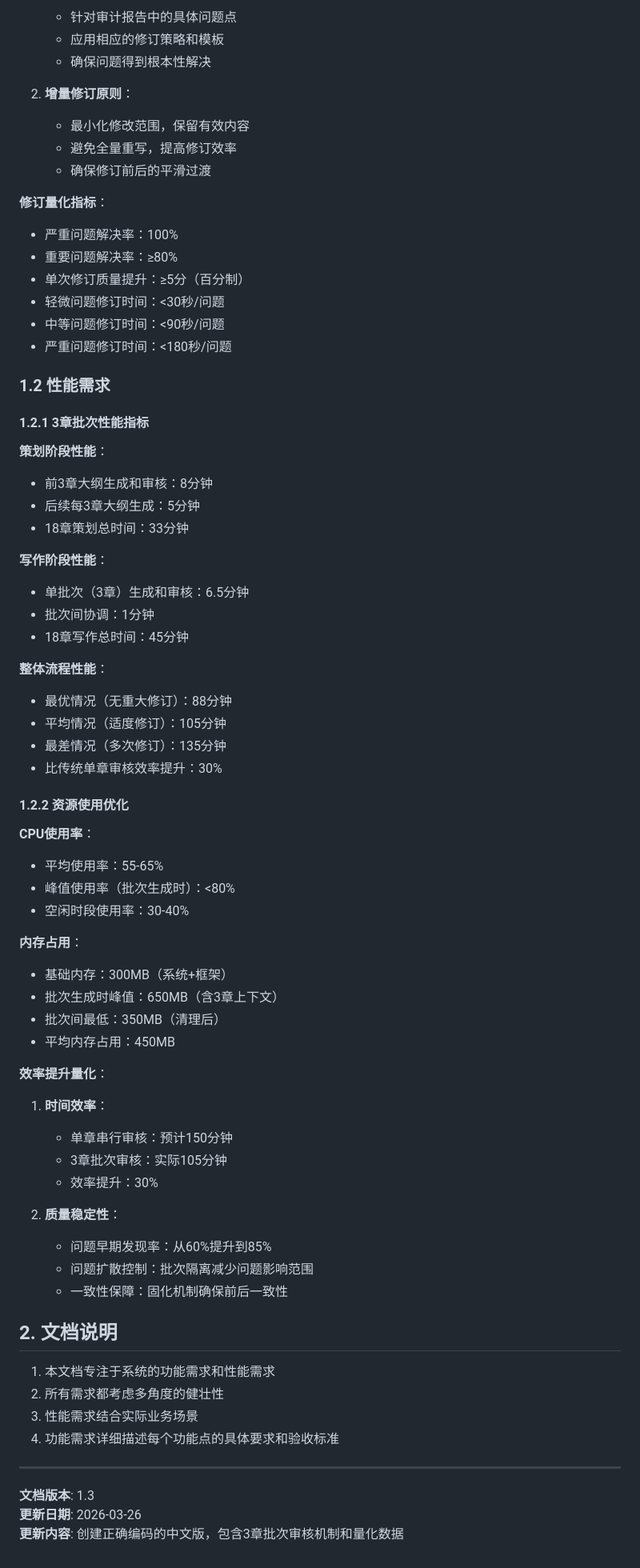
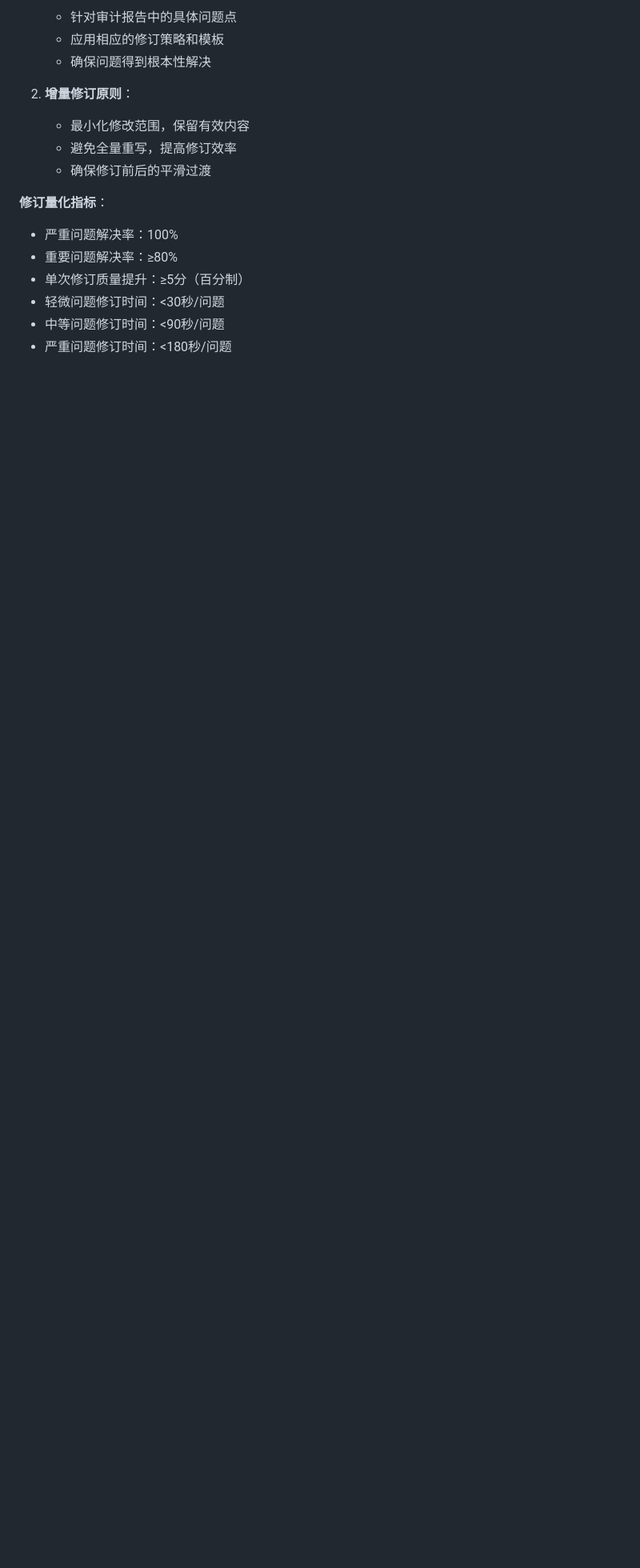
Before and after one commit to xuzixiao198964-boop/ai-novel-agent, a Markdown page: docs/requirements/functional_performance_requirements.md, the part around the change. Shown at 80% size. Rendered like a GitHub page; blank space fills up the shorter version.

Commit message:
删除效率提升、资源使用优化和文档说明章节
按照要求删除以下内容：
1. 删除性能需求章节中的效率提升量化部分
2. 删除资源使用优化部分（CPU使用率、内存占用等）
3. 删除文档说明章节和版本信息

保留的核心内容：
- 3章周期审核机制
- 审核量化指标计算
- 题材库动态管理机制
- 加权随机选择公式
- 多题材融合策略
- 各Agent的详细功能描述

文档现在专注于功能需求和量化标准，删除非核心的性能和说明内容

```diff
--- a/docs/requirements/functional_performance_requirements.md
+++ b/docs/requirements/functional_performance_requirements.md
@@ -436,59 +436,3 @@ F1 = 2 × (准确率 × 召回率) / (准确率 + 召回率)
 - 轻微问题修订时间：<30秒/问题
 - 中等问题修订时间：<90秒/问题
 - 严重问题修订时间：<180秒/问题
-
-### 1.2 性能需求
-
-#### 1.2.1 3章批次性能指标
-
-**策划阶段性能**：
-- 前3章大纲生成和审核：8分钟
-- 后续每3章大纲生成：5分钟
-- 18章策划总时间：33分钟
-
-**写作阶段性能**：
-- 单批次（3章）生成和审核：6.5分钟
-- 批次间协调：1分钟
-- 18章写作总时间：45分钟
-
-**整体流程性能**：
-- 最优情况（无重大修订）：88分钟
-- 平均情况（适度修订）：105分钟
-- 最差情况（多次修订）：135分钟
-- 比传统单章审核效率提升：30%
-
-#### 1.2.2 资源使用优化
-
-**CPU使用率**：
-- 平均使用率：55-65%
-- 峰值使用率（批次生成时）：<80%
-- 空闲时段使用率：30-40%
-
-**内存占用**：
-- 基础内存：300MB（系统+框架）
-- 批次生成时峰值：650MB（含3章上下文）
-- 批次间最低：350MB（清理后）
-- 平均内存占用：450MB
-
-**效率提升量化**：
-1. **时间效率**：
-   - 单章串行审核：预计150分钟
-   - 3章批次审核：实际105分钟
-   - 效率提升：30%
-
-2. **质量稳定性**：
-   - 问题早期发现率：从60%提升到85%
-   - 问题扩散控制：批次隔离减少问题影响范围
-   - 一致性保障：固化机制确保前后一致性
-
-## 2. 文档说明
-
-1. 本文档专注于系统的功能需求和性能需求
-2. 所有需求都考虑多角度的健壮性
-3. 性能需求结合实际业务场景
-4. 功能需求详细描述每个功能点的具体要求和验收标准
-
----
-**文档版本**: 1.3
-**更新日期**: 2026-03-26
-**更新内容**: 创建正确编码的中文版，包含3章批次审核机制和量化数据
```
